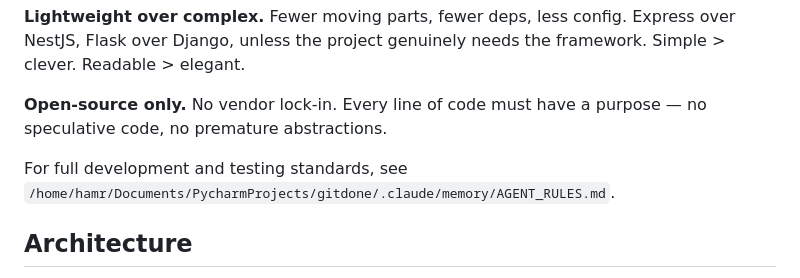
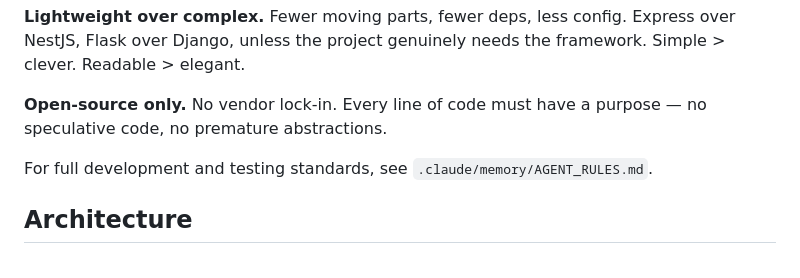
Before and after one commit to hamr0/sawt, a Markdown page: CLAUDE.md, the part around the change. Rendered like a GitHub page.

Commit message:
docs: use relative AGENT_RULES.md ref (drop absolute local path)
Co-Authored-By: Claude Opus 4.7 (1M context) <noreply@anthropic.com>

```diff
--- a/CLAUDE.md
+++ b/CLAUDE.md
@@ -54,7 +54,7 @@ Two-voice (narrator + dialogue) as primary goal. Multi-voice closed (Azure Arabi
 
 **Open-source only.** No vendor lock-in. Every line of code must have a purpose — no speculative code, no premature abstractions.
 
-For full development and testing standards, see `/home/hamr/Documents/PycharmProjects/gitdone/.claude/memory/AGENT_RULES.md`.
+For full development and testing standards, see `.claude/memory/AGENT_RULES.md`.
 
 ## Architecture
 
```
